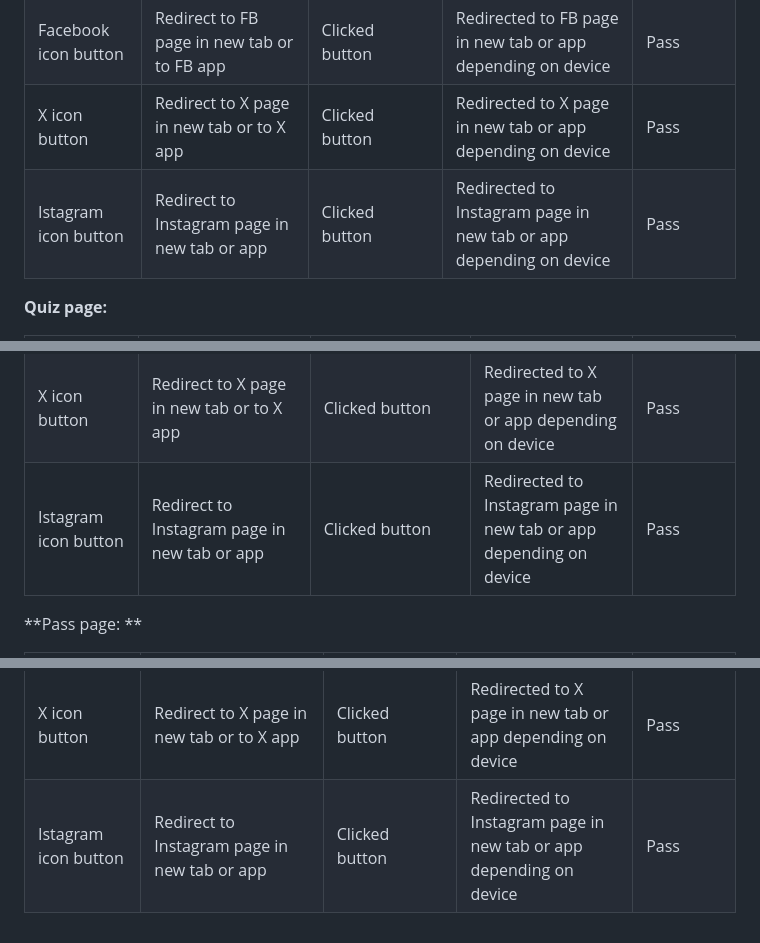
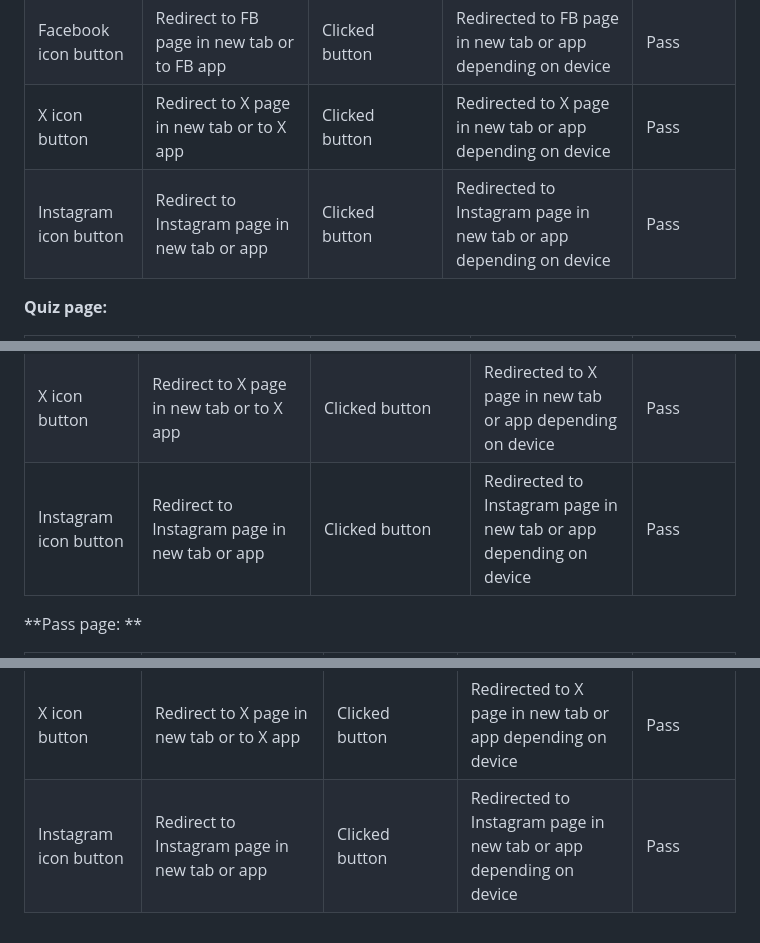
Before and after one commit to GigiLi89/disneyquiz, a Markdown page: TESTING.md, 3 parts joined by grey strips. Rendered like a GitHub page.

```diff
--- a/TESTING.md
+++ b/TESTING.md
@@ -87,7 +88,7 @@ Checked contrast for white background together with the dark blue (#07185B) text
 | LETS PLAY button     | Text should change colour when hover from white to yellow | Hover             | Text changed color from white to yellow                            | Pass      |
 | Facebook icon button | Redirect to FB page in new tab or to FB app               | Clicked button    | Redirected to FB page in new tab or app depending on device        | Pass      |
 | X icon button        | Redirect to X page in new tab or to X app                 | Clicked button    | Redirected to X page in new tab or app depending on device         | Pass      |
-| Istagram icon button | Redirect to Instagram page in new tab or app              | Clicked button    | Redirected to Instagram page in new tab or app depending on device | Pass      |
+| Instagram icon button | Redirect to Instagram page in new tab or app              | Clicked button    | Redirected to Instagram page in new tab or app depending on device | Pass      |
 
 **Quiz page:**
 
@@ -101,7 +102,7 @@ Checked contrast for white background together with the dark blue (#07185B) text
 | Next button          | When answer is chosen the Next button takes you to the next question            | Clicked button                                       | New question appears                                               | Pass      |
 | Facebook icon button | Redirect to FB page in new tab or to FB app                                     | Clicked button                                       | Redirected to FB page in new tab or app depending on device        | Pass      |
 | X icon button        | Redirect to X page in new tab or to X app                                       | Clicked button                                       | Redirected to X page in new tab or app depending on device         | Pass      |
-| Istagram icon button | Redirect to Instagram page in new tab or app                                    | Clicked button                                       | Redirected to Instagram page in new tab or app depending on device | Pass      |
+| Instagram icon button | Redirect to Instagram page in new tab or app                                    | Clicked button                                       | Redirected to Instagram page in new tab or app depending on device | Pass      |
 
 **Pass page: **
 
@@ -112,4 +113,4 @@ Checked contrast for white background together with the dark blue (#07185B) text
 | Play Again button    | Redirects back to the start of the quiz                               | Clicked button    | Redirected back to the start of the quiz                           | PASS/FAIL |
 | Facebook icon button | Redirect to FB page in new tab or to FB app                           | Clicked button    | Redirected to FB page in new tab or app depending on device        | Pass      |
 | X icon button        | Redirect to X page in new tab or to X app                             | Clicked button    | Redirected to X page in new tab or app depending on device         | Pass      |
-| Istagram icon button | Redirect to Instagram page in new tab or app                          | Clicked button    | Redirected to Instagram page in new tab or app depending on device | Pass      |
+| Instagram icon button | Redirect to Instagram page in new tab or app                          | Clicked button    | Redirected to Instagram page in new tab or app depending on device | Pass      |
```
Also changed, not shown: other parts of TESTING.md (+1 -0 lines), README.md (+3 -0 lines).
